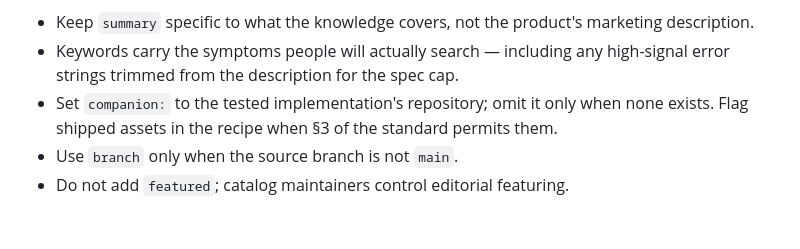
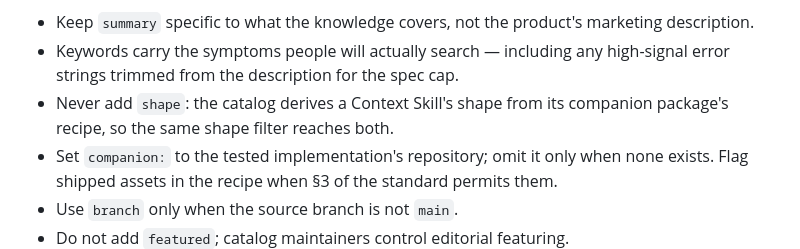
Before and after one commit to getcolors/skills, a Markdown page: submit-context-skill/SKILL.md, the part around the change. Rendered like a GitHub page; blank space fills up the shorter version.

```diff
--- a/submit-context-skill/SKILL.md
+++ b/submit-context-skill/SKILL.md
@@ -104,6 +104,8 @@ Recipe rules:
   marketing description.
 - Keywords carry the symptoms people will actually search — including any
   high-signal error strings trimmed from the description for the spec cap.
+- Never add `shape`: the catalog derives a Context Skill's shape from its
+  companion package's recipe, so the same shape filter reaches both.
 - Set `companion:` to the tested implementation's repository; omit it only
   when none exists. Flag shipped assets in the recipe when §3 of the
   standard permits them.
```
Also changed, not shown: submit-package-skill/SKILL.md (+12 -0 lines).
